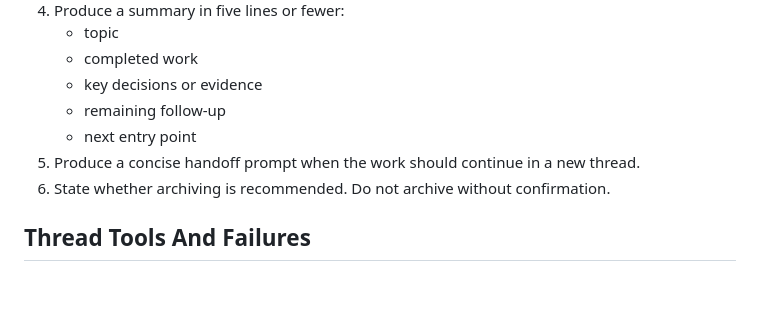
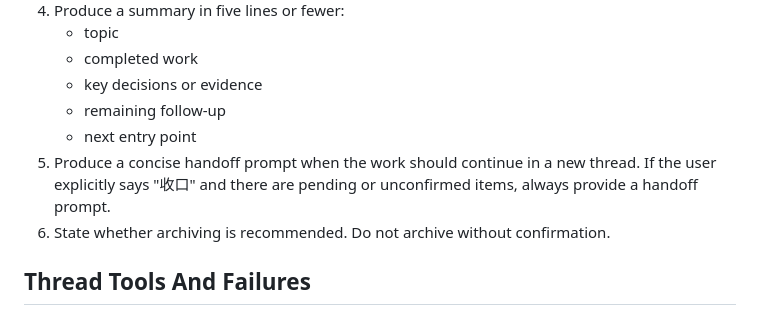
Before and after one commit to Seashell113/skills, a Markdown page: skills/codex-thread-organizer/SKILL.md, the part around the change. GitHub-like rendering; blank space fills up the shorter version.

Commit message:
feat: 收口时补充待办 handoff 规则

```diff
--- a/skills/codex-thread-organizer/SKILL.md
+++ b/skills/codex-thread-organizer/SKILL.md
@@ -85,7 +85,7 @@ When the user asks to close out or maintain the current thread:
    - key decisions or evidence
    - remaining follow-up
    - next entry point
-5. Produce a concise handoff prompt when the work should continue in a new thread.
+5. Produce a concise handoff prompt when the work should continue in a new thread. If the user explicitly says "收口" and there are pending or unconfirmed items, always provide a handoff prompt.
 6. State whether archiving is recommended. Do not archive without confirmation.
 
 ## Thread Tools And Failures
```
